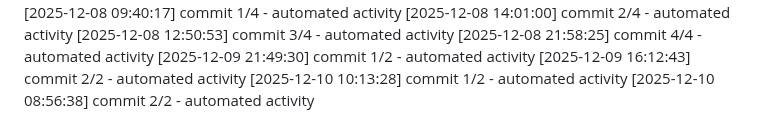
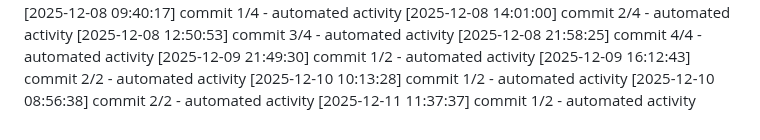
Before and after one commit to Aditya1787/Jibble-main, a Markdown page: logs/activity.md, the part around the change. Drawn GitHub-style.

Commit message:
chore: log daily activity

```diff
--- a/logs/activity.md
+++ b/logs/activity.md
@@ -457,3 +457,4 @@
 [2025-12-09 16:12:43] commit 2/2 - automated activity
 [2025-12-10 10:13:28] commit 1/2 - automated activity
 [2025-12-10 08:56:38] commit 2/2 - automated activity
+[2025-12-11 11:37:37] commit 1/2 - automated activity
```
